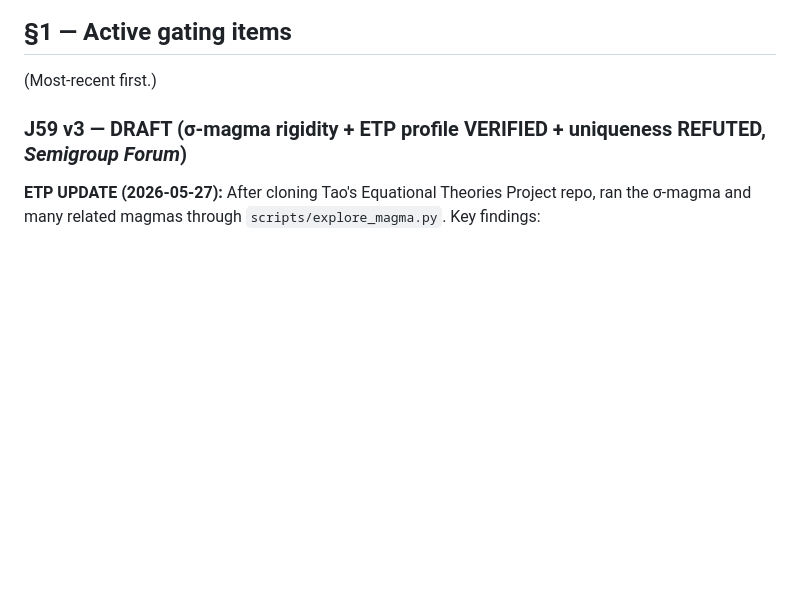
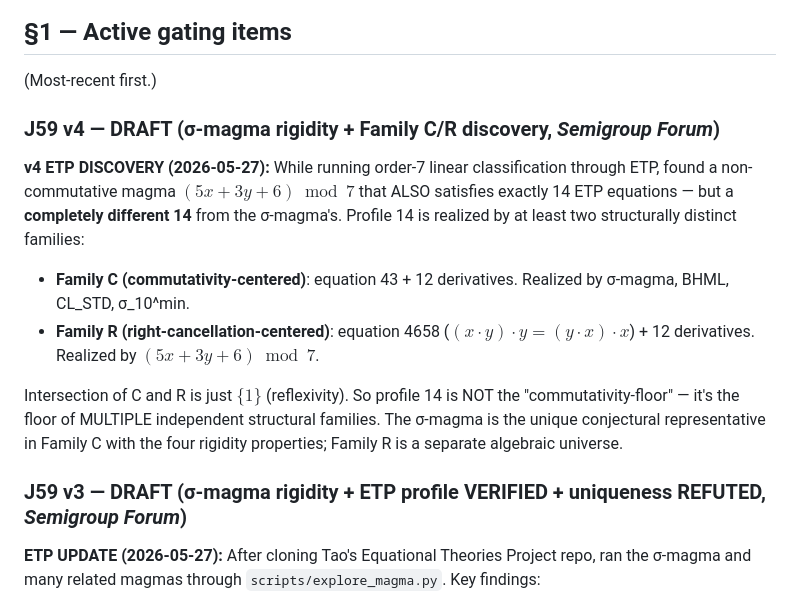
Before and after one commit to TiredofSleep/trinity-infinity-geometry, a Markdown page: 05_papers/_staging/README.md, the part around the change. Drawn GitHub-style; blank space fills up the shorter version.

Commit message:
J59 v4: profile-14 Family C/R discovery -- not just commutativity
While doing order-7 linear classification, found non-commutative magma
(5x + 3y + 6) mod 7 with profile 14, different equation set from
sigma-magma. Two distinct families hit profile 14:

  Family C: commutativity-derived (sigma-magma, BHML, CL_STD, ...)
  Family R: right-cancellation-derived ((x*y)*y = (y*x)*x)

Intersection: just {1}. Profile 14 is the floor of MULTIPLE families.

Working-repo: ck @ 89d5868b.

Co-Authored-By: Claude Opus 4.7 <noreply@anthropic.com>

```diff
--- a/05_papers/_staging/README.md
+++ b/05_papers/_staging/README.md
@@ -9,6 +9,15 @@ When a paper here completes the §4 criteria from `../README.md`, it moves out o
 ## §1 — Active gating items
 
 (Most-recent first.)
+
+### J59 v4 — DRAFT (σ-magma rigidity + Family C/R discovery, *Semigroup Forum*)
+
+**v4 ETP DISCOVERY (2026-05-27):** While running order-7 linear classification through ETP, found a non-commutative magma $(5x + 3y + 6) \bmod 7$ that ALSO satisfies exactly 14 ETP equations — but a **completely different 14** from the σ-magma's. Profile 14 is realized by at least two structurally distinct families:
+
+- **Family C (commutativity-centered)**: equation 43 + 12 derivatives. Realized by σ-magma, BHML, CL_STD, σ_10^min.
+- **Family R (right-cancellation-centered)**: equation 4658 ($(x \cdot y) \cdot y = (y \cdot x) \cdot x$) + 12 derivatives. Realized by $(5x + 3y + 6) \bmod 7$.
+
+Intersection of C and R is just $\{1\}$ (reflexivity). So profile 14 is NOT the "commutativity-floor" — it's the floor of MULTIPLE independent structural families. The σ-magma is the unique conjectural representative in Family C with the four rigidity properties; Family R is a separate algebraic universe.
 
 ### J59 v3 — DRAFT (σ-magma rigidity + ETP profile VERIFIED + uniqueness REFUTED, *Semigroup Forum*)
 
```
